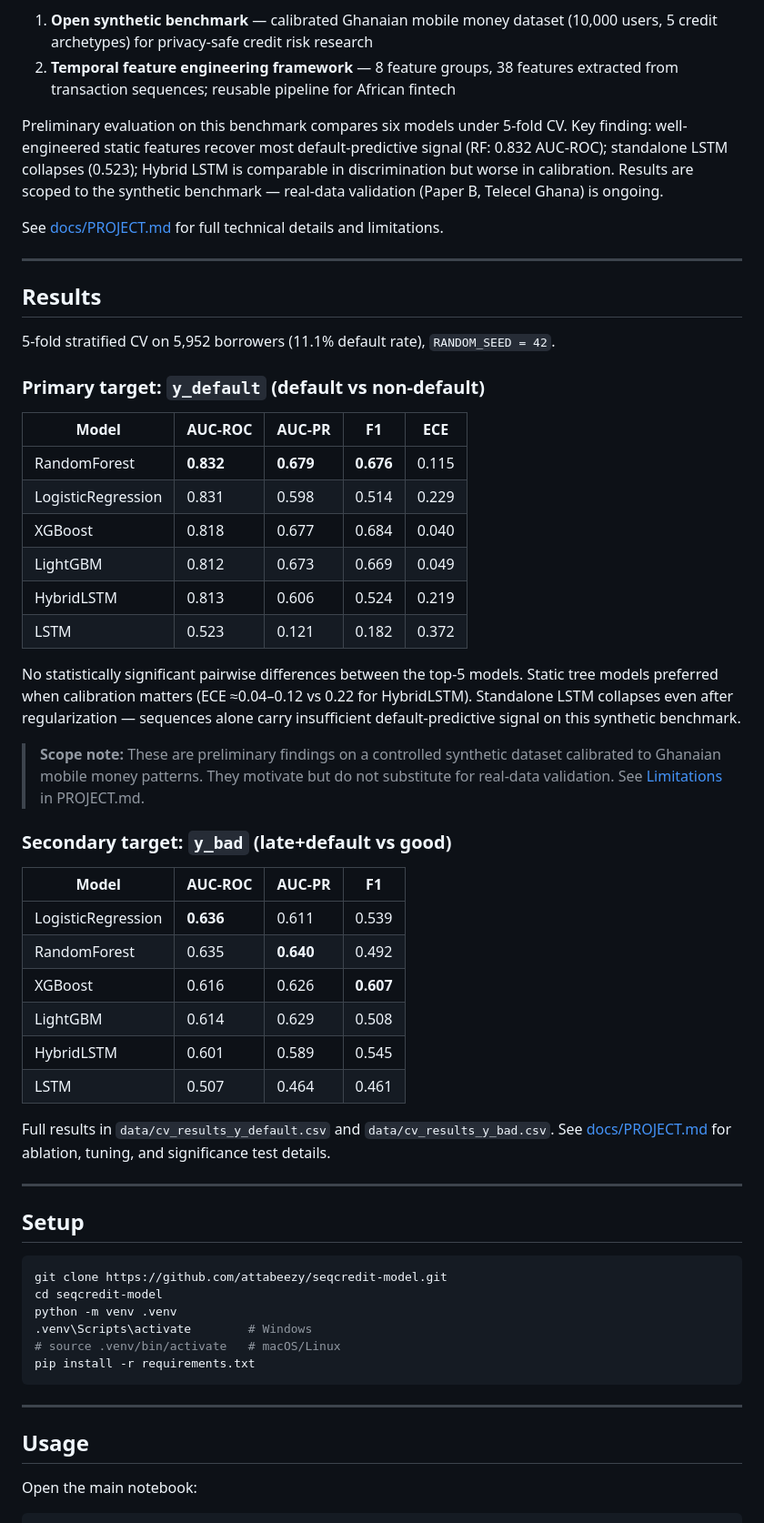
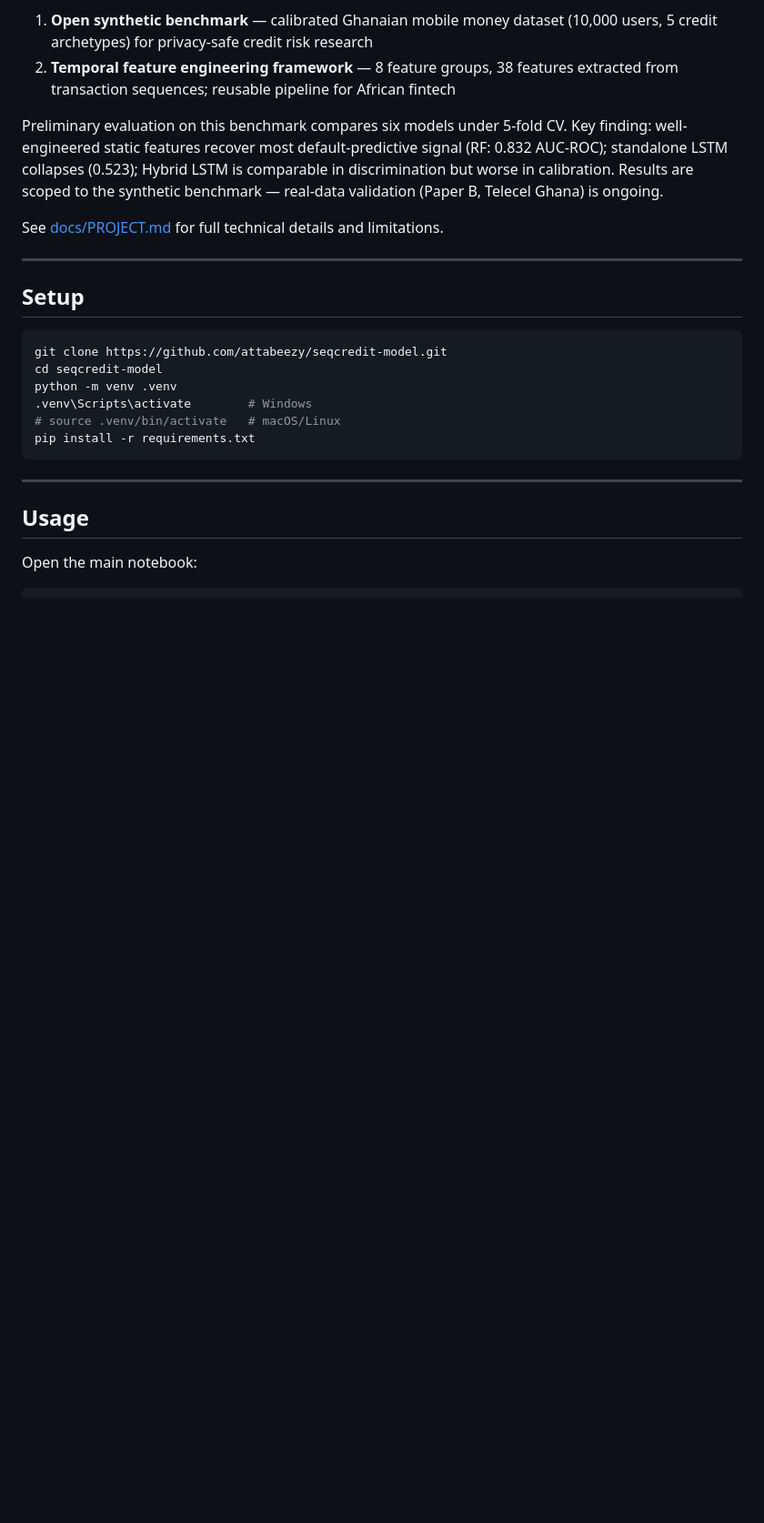
Before and after one commit to attabeezy/seqcredit, a Markdown page: README.md, the part around the change. Shown at 91% size. Drawn GitHub-style; blank space fills up the shorter version.

Commit message:
Removed results table

```diff
--- a/README.md
+++ b/README.md
@@ -9,40 +9,6 @@ A **preliminary investigation and proof-of-concept framework** for credit risk m
 Preliminary evaluation on this benchmark compares six models under 5-fold CV. Key finding: well-engineered static features recover most default-predictive signal (RF: 0.832 AUC-ROC); standalone LSTM collapses (0.523); Hybrid LSTM is comparable in discrimination but worse in calibration. Results are scoped to the synthetic benchmark — real-data validation (Paper B, Telecel Ghana) is ongoing.
 
 See [docs/PROJECT.md](docs/PROJECT.md) for full technical details and limitations.
-
----
-
-## Results
-
-5-fold stratified CV on 5,952 borrowers (11.1% default rate), `RANDOM_SEED = 42`.
-
-### Primary target: `y_default` (default vs non-default)
-
-| Model | AUC-ROC | AUC-PR | F1 | ECE |
-|---|---|---|---|---|
-| RandomForest | **0.832** | **0.679** | **0.676** | 0.115 |
-| LogisticRegression | 0.831 | 0.598 | 0.514 | 0.229 |
-| XGBoost | 0.818 | 0.677 | 0.684 | 0.040 |
-| LightGBM | 0.812 | 0.673 | 0.669 | 0.049 |
-| HybridLSTM | 0.813 | 0.606 | 0.524 | 0.219 |
-| LSTM | 0.523 | 0.121 | 0.182 | 0.372 |
-
-No statistically significant pairwise differences between the top-5 models. Static tree models preferred when calibration matters (ECE ≈0.04–0.12 vs 0.22 for HybridLSTM). Standalone LSTM collapses even after regularization — sequences alone carry insufficient default-predictive signal on this synthetic benchmark.
-
-> **Scope note:** These are preliminary findings on a controlled synthetic dataset calibrated to Ghanaian mobile money patterns. They motivate but do not substitute for real-data validation. See [Limitations](docs/PROJECT.md#limitations) in PROJECT.md.
-
-### Secondary target: `y_bad` (late+default vs good)
-
-| Model | AUC-ROC | AUC-PR | F1 |
-|---|---|---|---|
-| LogisticRegression | **0.636** | 0.611 | 0.539 |
-| RandomForest | 0.635 | **0.640** | 0.492 |
-| XGBoost | 0.616 | 0.626 | **0.607** |
-| LightGBM | 0.614 | 0.629 | 0.508 |
-| HybridLSTM | 0.601 | 0.589 | 0.545 |
-| LSTM | 0.507 | 0.464 | 0.461 |
-
-Full results in `data/cv_results_y_default.csv` and `data/cv_results_y_bad.csv`. See [docs/PROJECT.md](docs/PROJECT.md) for ablation, tuning, and significance test details.
 
 ---
 
```
